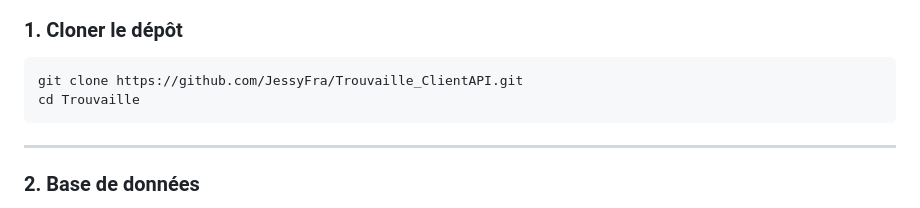
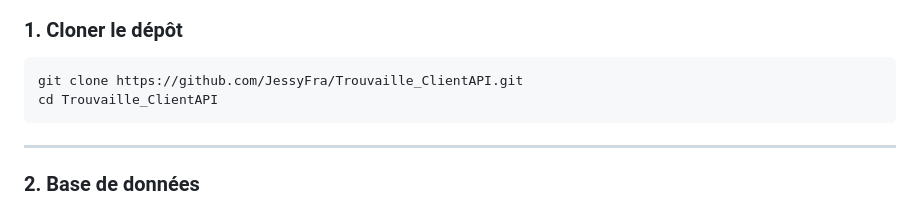
Before and after one commit to JessyFra/Trouvaille_ClientAPI, a Markdown page: README.md, the part around the change. Drawn GitHub-style.

````diff
--- a/README.md
+++ b/README.md
@@ -100,7 +100,7 @@ Le client ne contient **aucune logique métier** : il se contente d'appeler l'AP
 
 ```bash
 git clone https://github.com/JessyFra/Trouvaille_ClientAPI.git
-cd Trouvaille
+cd Trouvaille_ClientAPI
 ```
 
 ---
````
